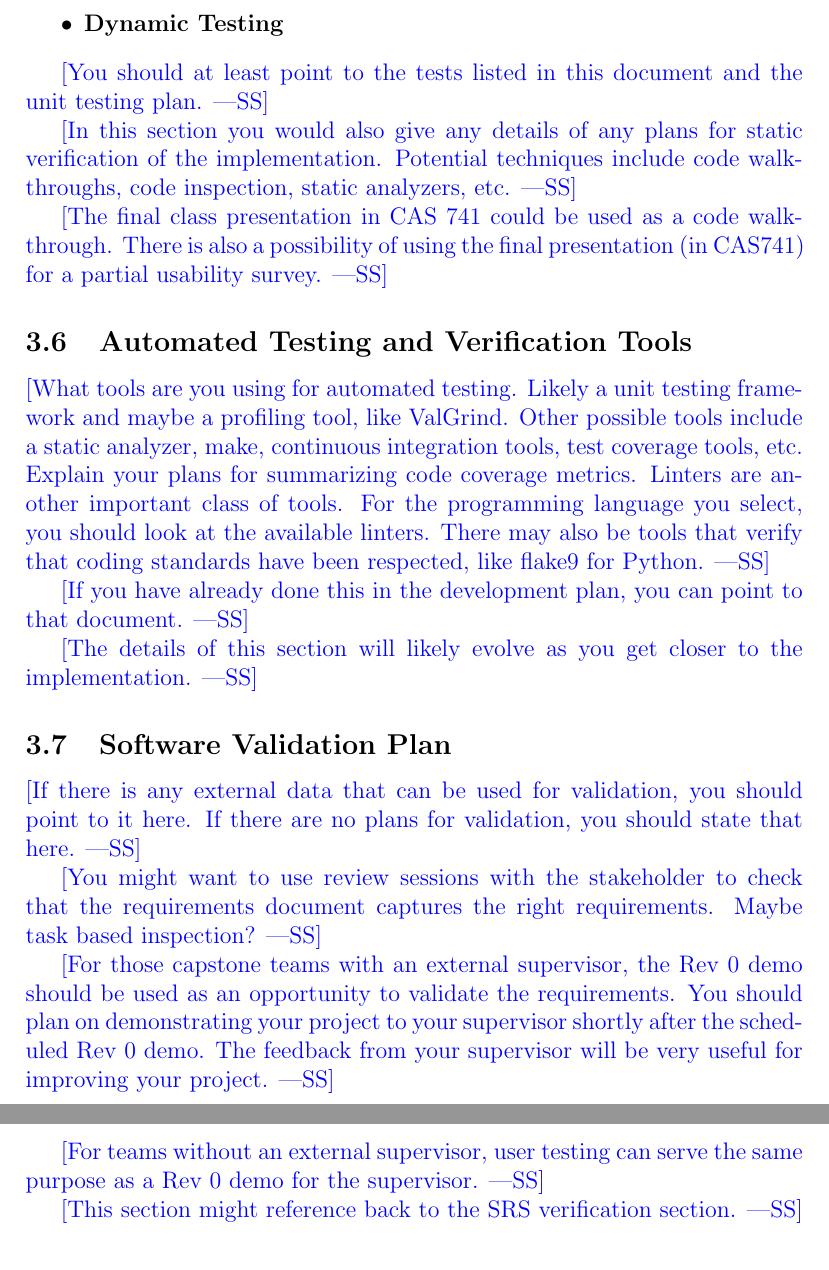
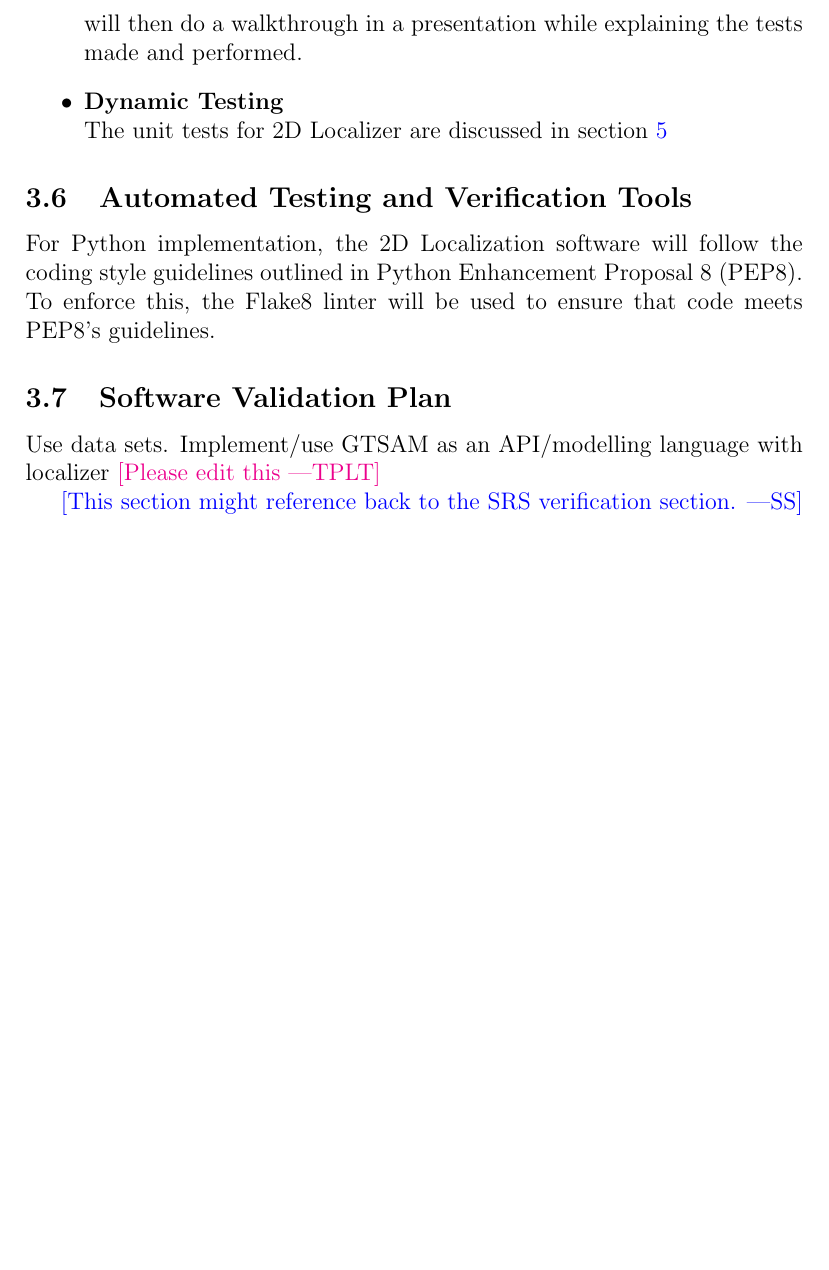
Before and after one commit to AliyahJimoh/2D-Localizer, a LaTeX document (docs/VnVPlan/VnVPlan.tex): two parts of pages 9 and 10 of 16 before the commit and part of page 9 of 15 after it, the two joined at a grey line, cut at the place of the change, the shorter picture padded with empty space. Compiled offline with pdfLaTeX.

Commit message:
Edit Plan Section

```diff
--- a/docs/VnVPlan/VnVPlan.tex
+++ b/docs/VnVPlan/VnVPlan.tex
@@ -250,59 +239,58 @@ The implementation of 2D Localizer will be verified be the following techniques:
 \begin{itemize}
   \item \textbf{Static Testing}
   \newline
-    The author will perform a code walkthrough the domain expert (Kiran Singh) and go through different tests to check the accuracy.
+    The author will perform a code walkthrough the domain expert (Kiran Singh) and go through different tests to check the accuracy. The author will then do a walkthrough in a presentation while explaining the tests made and performed.
 
   \item \textbf{Dynamic Testing}
+  \newline
+  The unit tests for 2D Localizer are discussed in section \ref{unit-test}
+
 \end{itemize}
 
+% \wss{You should at least point to the tests listed in this document and the unit
+%   testing plan.}
 
+% \wss{In this section you would also give any details of any plans for static
+%   verification of the implementation.  Potential techniques include code
+%   walkthroughs, code inspection, static analyzers, etc.}
 
-
-\wss{You should at least point to the tests listed in this document and the unit
-  testing plan.}
-
-\wss{In this section you would also give any details of any plans for static
-  verification of the implementation.  Potential techniques include code
-  walkthroughs, code inspection, static analyzers, etc.}
-
-\wss{The final class presentation in CAS 741 could be used as a code
-walkthrough.  There is also a possibility of using the final presentation (in
-CAS741) for a partial usability survey.}
+% \wss{The final class presentation in CAS 741 could be used as a code
+% walkthrough.  There is also a possibility of using the final presentation (in
+% CAS741) for a partial usability survey.}
 
 \subsection{Automated Testing and Verification Tools}\label{plan_auto}
 
-\wss{What tools are you using for automated testing.  Likely a unit testing
-  framework and maybe a profiling tool, like ValGrind.  Other possible tools
-  include a static analyzer, make, continuous integration tools, test coverage
-  tools, etc.  Explain your plans for summarizing code coverage metrics.
-  Linters are another important class of tools.  For the programming language
-  you select, you should look at the available linters.  There may also be tools
-  that verify that coding standards have been respected, like flake9 for
-  Python.}
+For Python implementation, the 2D Localization software will follow the coding style guidelines outlined in Python Enhancement Proposal 8 (PEP8). To enforce this, the Flake8 linter will be used to ensure that code meets PEP8's guidelines.
 
-\wss{If you have already done this in the development plan, you can point to
-that document.}
+% \wss{What tools are you using for automated testing.  Likely a unit testing
+%   framework and maybe a profiling tool, like ValGrind.  Other possible tools
+%   include a static analyzer, make, continuous integration tools, test coverage
+%   tools, etc.  Explain your plans for summarizing code coverage metrics.
+%   Linters are another important class of tools.  For the programming language
+%   you select, you should look at the available linters.  There may also be tools
+%   that verify that coding standards have been respected, like flake9 for
+%   Python.}
 
-\wss{The details of this section will likely evolve as you get closer to the
-  implementation.}
+% \wss{If you have already done this in the development plan, you can point to
+% that document.}
+
+% \wss{The details of this section will likely evolve as you get closer to the
+%   implementation.}
 
 \subsection{Software Validation Plan}\label{plan_software}
 
-\wss{If there is any external data that can be used for validation, you should
-  point to it here.  If there are no plans for validation, you should state that
-  here.}
+% To help validate the accuracy of the localization algorithm, 2D Localizer will use the Georgia Tech Smoothing and Mapping (\href{https://github.com/borglab/gtsam}{GTSAM}) library as an external benchmark as they have a state estimation framework that could be used to compare.
 
-\wss{You might want to use review sessions with the stakeholder to check that
-the requirements document captures the right requirements.  Maybe task based
-inspection?}
+Use data sets. Implement/use GTSAM as an API/modelling language with localizer
+\plt{Please edit this}
 
-\wss{For those capstone teams with an external supervisor, the Rev 0 demo should
-be used as an opportunity to validate the requirements.  You should plan on
-demonstrating your project to your supervisor shortly after the scheduled Rev 0 demo.
-The feedback from your supervisor will be very useful for improving your project.}
+% \wss{If there is any external data that can be used for validation, you should
+%   point to it here.  If there are no plans for validation, you should state that
+%   here.}
 
-\wss{For teams without an external supervisor, user testing can serve the same purpose
-as a Rev 0 demo for the supervisor.}
+% \wss{You might want to use review sessions with the stakeholder to check that
+% the requirements document captures the right requirements.  Maybe task based
+% inspection?}
 
 \wss{This section might reference back to the SRS verification section.}
 
```
Also changed, not shown: docs/VnVPlan/VnVPlan.pdf, docs/VnVPlan/VnVPlan.tex (15 more changed lines).
